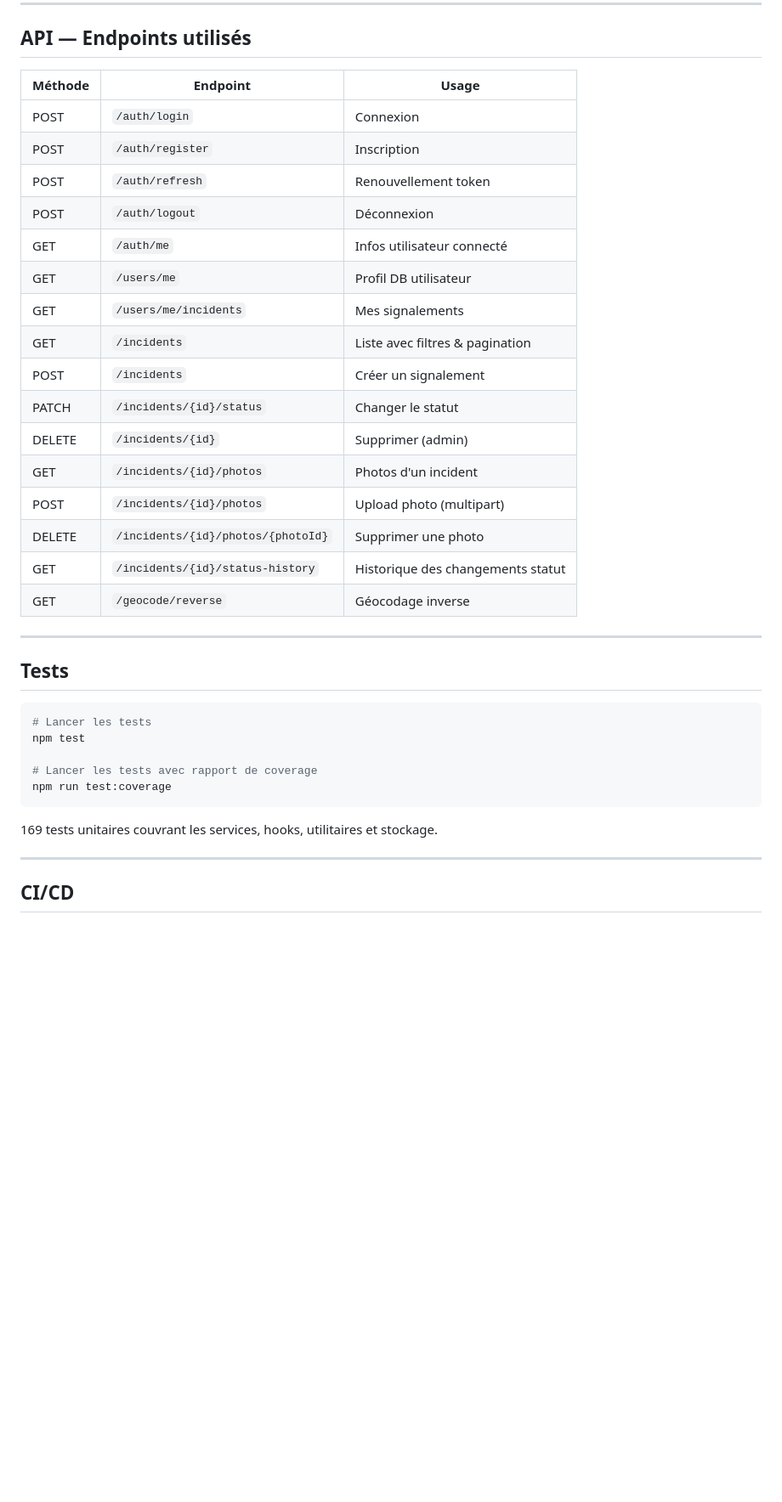
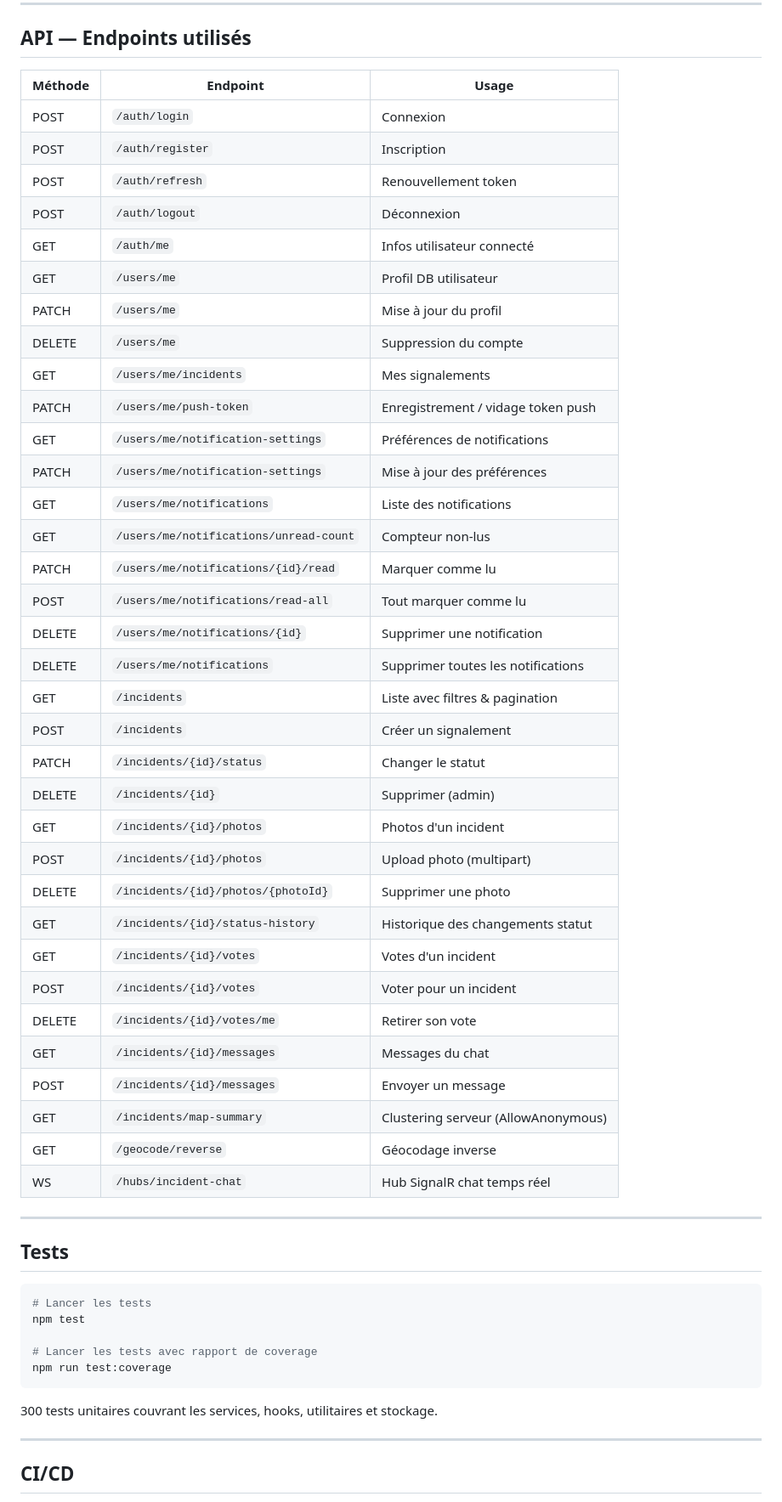
Before and after one commit to CityCareTeam/city-care-mobile, a Markdown page: README.md, the part around one of its changes. Shown at 85% size. Drawn GitHub-style; blank space fills up the shorter version.

````diff
--- a/README.md
+++ b/README.md
@@ -176,24 +243,42 @@ La clé Google Maps (`GOOGLE_MAPS_API_KEY`) est gérée comme secret EAS — pas
 
 ## API — Endpoints utilisés
 
-| Méthode  | Endpoint                                    | Usage                              |
-| -------- | ------------------------------------------- | ---------------------------------- |
-| POST     | `/auth/login`                               | Connexion                          |
-| POST     | `/auth/register`                            | Inscription                        |
-| POST     | `/auth/refresh`                             | Renouvellement token               |
-| POST     | `/auth/logout`                              | Déconnexion                        |
-| GET      | `/auth/me`                                  | Infos utilisateur connecté         |
-| GET      | `/users/me`                                 | Profil DB utilisateur              |
-| GET      | `/users/me/incidents`                       | Mes signalements                   |
-| GET      | `/incidents`                                | Liste avec filtres & pagination    |
-| POST     | `/incidents`                                | Créer un signalement               |
-| PATCH    | `/incidents/{id}/status`                    | Changer le statut                  |
-| DELETE   | `/incidents/{id}`                           | Supprimer (admin)                  |
-| GET      | `/incidents/{id}/photos`                    | Photos d'un incident               |
-| POST     | `/incidents/{id}/photos`                    | Upload photo (multipart)           |
-| DELETE   | `/incidents/{id}/photos/{photoId}`          | Supprimer une photo                |
-| GET      | `/incidents/{id}/status-history`            | Historique des changements statut  |
-| GET      | `/geocode/reverse`                          | Géocodage inverse                  |
+| Méthode  | Endpoint                                        | Usage                                  |
+| -------- | ----------------------------------------------- | -------------------------------------- |
+| POST     | `/auth/login`                                   | Connexion                              |
+| POST     | `/auth/register`                                | Inscription                            |
+| POST     | `/auth/refresh`                                 | Renouvellement token                   |
+| POST     | `/auth/logout`                                  | Déconnexion                            |
+| GET      | `/auth/me`                                      | Infos utilisateur connecté             |
+| GET      | `/users/me`                                     | Profil DB utilisateur                  |
+| PATCH    | `/users/me`                                     | Mise à jour du profil                  |
+| DELETE   | `/users/me`                                     | Suppression du compte                  |
+| GET      | `/users/me/incidents`                           | Mes signalements                       |
+| PATCH    | `/users/me/push-token`                          | Enregistrement / vidage token push     |
+| GET      | `/users/me/notification-settings`              | Préférences de notifications           |
+| PATCH    | `/users/me/notification-settings`              | Mise à jour des préférences            |
+| GET      | `/users/me/notifications`                       | Liste des notifications                |
+| GET      | `/users/me/notifications/unread-count`          | Compteur non-lus                       |
+| PATCH    | `/users/me/notifications/{id}/read`             | Marquer comme lu                       |
+| POST     | `/users/me/notifications/read-all`              | Tout marquer comme lu                  |
+| DELETE   | `/users/me/notifications/{id}`                  | Supprimer une notification             |
+| DELETE   | `/users/me/notifications`                       | Supprimer toutes les notifications     |
+| GET      | `/incidents`                                    | Liste avec filtres & pagination        |
+| POST     | `/incidents`                                    | Créer un signalement                   |
+| PATCH    | `/incidents/{id}/status`                        | Changer le statut                      |
+| DELETE   | `/incidents/{id}`                               | Supprimer (admin)                      |
+| GET      | `/incidents/{id}/photos`                        | Photos d'un incident                   |
+| POST     | `/incidents/{id}/photos`                        | Upload photo (multipart)               |
+| DELETE   | `/incidents/{id}/photos/{photoId}`              | Supprimer une photo                    |
+| GET      | `/incidents/{id}/status-history`                | Historique des changements statut      |
+| GET      | `/incidents/{id}/votes`                         | Votes d'un incident                    |
+| POST     | `/incidents/{id}/votes`                         | Voter pour un incident                 |
+| DELETE   | `/incidents/{id}/votes/me`                      | Retirer son vote                       |
+| GET      | `/incidents/{id}/messages`                      | Messages du chat                       |
+| POST     | `/incidents/{id}/messages`                      | Envoyer un message                     |
+| GET      | `/incidents/map-summary`                        | Clustering serveur (AllowAnonymous)    |
+| GET      | `/geocode/reverse`                              | Géocodage inverse                      |
+| WS       | `/hubs/incident-chat`                           | Hub SignalR chat temps réel            |
 
 ---
 
@@ -207,7 +292,7 @@ npm test
 npm run test:coverage
 ```
 
-169 tests unitaires couvrant les services, hooks, utilitaires et stockage.
+300 tests unitaires couvrant les services, hooks, utilitaires et stockage.
 
 ---
 
````
Also changed, not shown: other parts of README.md (+115 -48 lines).
